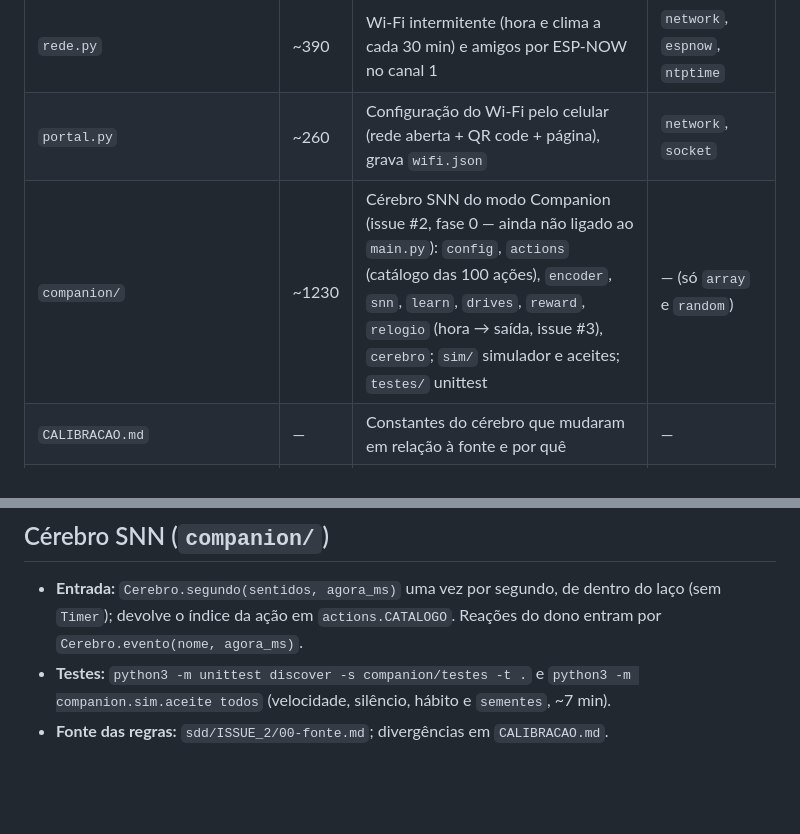
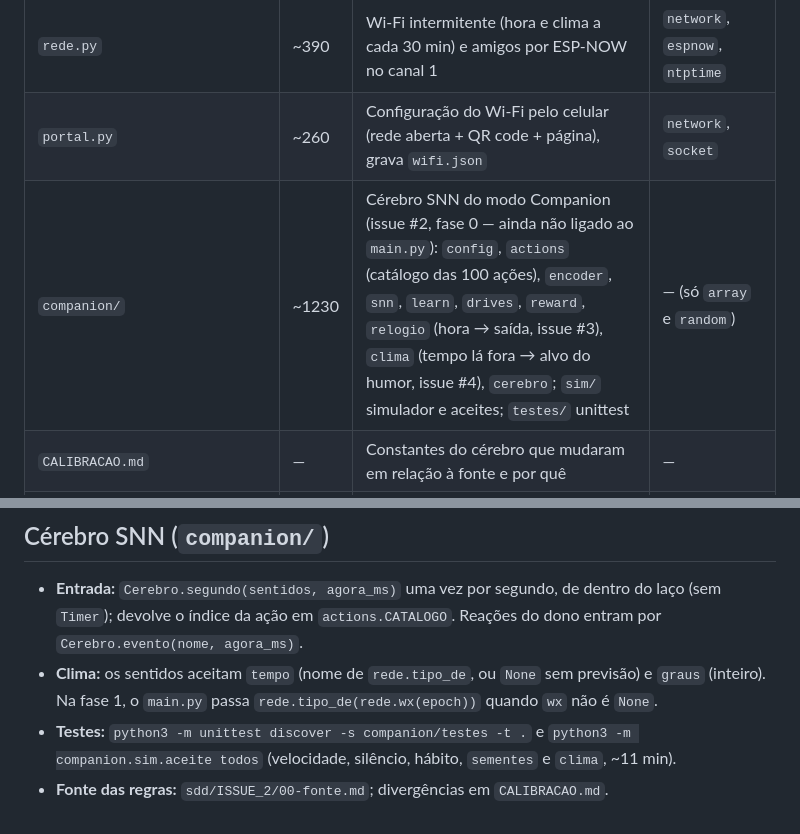
Before and after one commit to rjcaubit/capigoshi, a Markdown page: CODEMAP.md, 2 parts joined by grey strips. Drawn GitHub-style; blank space fills up the shorter version.

```diff
--- a/CODEMAP.md
+++ b/CODEMAP.md
@@ -13,7 +13,7 @@ Fica na raiz, e não em `docs/`, porque `docs/` é o site publicado no GitHub Pa
 | `vida.py` | ~680 | Motor de comportamento: 23 movimentos (`MOVES`), falas (`FRASES`, `MOVE_FALAS`), reações a toque, colo, sacudida e barulho | — |
 | `rede.py` | ~390 | Wi-Fi intermitente (hora e clima a cada 30 min) e amigos por ESP-NOW no canal 1 | `network`, `espnow`, `ntptime` |
 | `portal.py` | ~260 | Configuração do Wi-Fi pelo celular (rede aberta + QR code + página), grava `wifi.json` | `network`, `socket` |
-| `companion/` | ~1230 | Cérebro SNN do modo Companion (issue #2, fase 0 — ainda não ligado ao `main.py`): `config`, `actions` (catálogo das 100 ações), `encoder`, `snn`, `learn`, `drives`, `reward`, `relogio` (hora → saída, issue #3), `cerebro`; `sim/` simulador e aceites; `testes/` unittest | — (só `array` e `random`) |
+| `companion/` | ~1230 | Cérebro SNN do modo Companion (issue #2, fase 0 — ainda não ligado ao `main.py`): `config`, `actions` (catálogo das 100 ações), `encoder`, `snn`, `learn`, `drives`, `reward`, `relogio` (hora → saída, issue #3), `clima` (tempo lá fora → alvo do humor, issue #4), `cerebro`; `sim/` simulador e aceites; `testes/` unittest | — (só `array` e `random`) |
 | `CALIBRACAO.md` | — | Constantes do cérebro que mudaram em relação à fonte e por quê | — |
 | `sons/` | — | Sons `.raw` 16 kHz 16 bits estéreo; `sons/extra/` fora do git (Pixabay) | — |
 | `deploy.sh` | — | Grava o MicroPython (apaga a flash) e copia os arquivos | `esptool.py`, `mpremote` |
@@ -40,6 +40,8 @@ Fica na raiz, e não em `docs/`, porque `docs/` é o site publicado no GitHub Pa
 
 - **Entrada:** `Cerebro.segundo(sentidos, agora_ms)` uma vez por segundo, de dentro do laço (sem `Timer`); devolve o
   índice da ação em `actions.CATALOGO`. Reações do dono entram por `Cerebro.evento(nome, agora_ms)`.
+- **Clima:** os sentidos aceitam `tempo` (nome de `rede.tipo_de`, ou `None` sem previsão) e `graus` (inteiro). Na
+  fase 1, o `main.py` passa `rede.tipo_de(rede.wx(epoch))` quando `wx` não é `None`.
 - **Testes:** `python3 -m unittest discover -s companion/testes -t .` e `python3 -m companion.sim.aceite todos`
-  (velocidade, silêncio, hábito e `sementes`, ~7 min).
+  (velocidade, silêncio, hábito, `sementes` e `clima`, ~11 min).
 - **Fonte das regras:** `sdd/ISSUE_2/00-fonte.md`; divergências em `CALIBRACAO.md`.
```
Also changed, not shown: CALIBRACAO.md (+18 -0 lines).
